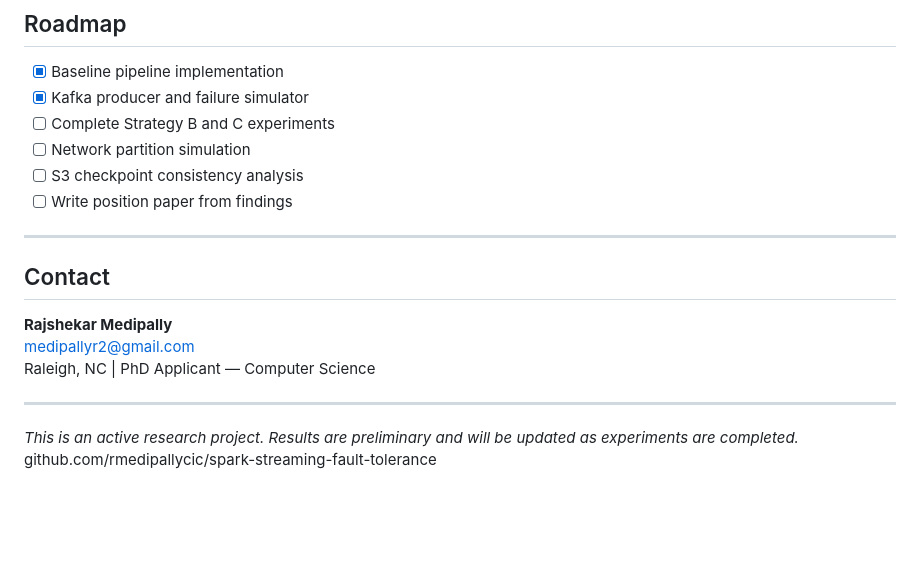
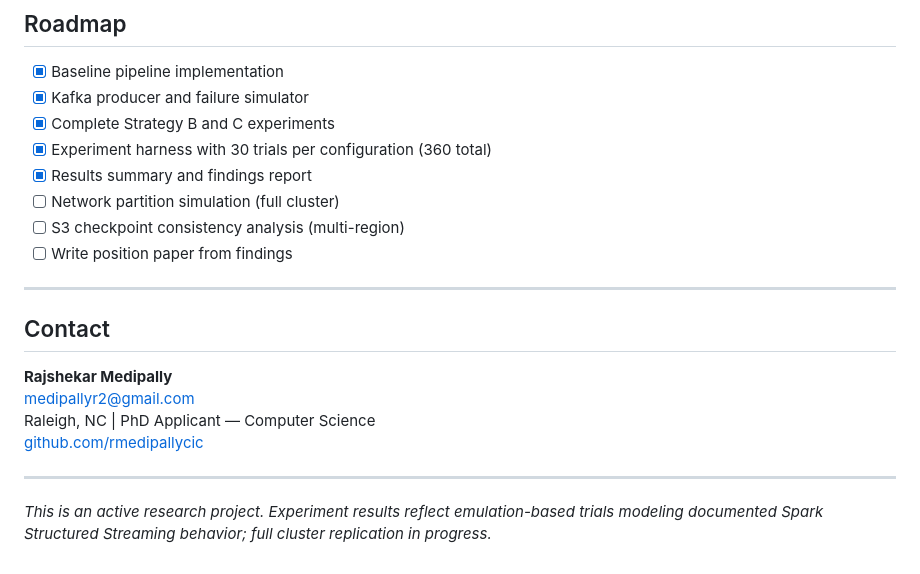
Before and after one commit to rmedipallycic/spark-streaming-fault-tolerance, a Markdown page: README.md, the part around one of its changes. Drawn GitHub-style; blank space fills up the shorter version.

```diff
--- a/README.md
+++ b/README.md
@@ -117,9 +138,11 @@ Related academic work this project builds on:
 
 - [x] Baseline pipeline implementation
 - [x] Kafka producer and failure simulator
-- [ ] Complete Strategy B and C experiments
-- [ ] Network partition simulation
-- [ ] S3 checkpoint consistency analysis
+- [x] Complete Strategy B and C experiments
+- [x] Experiment harness with 30 trials per configuration (360 total)
+- [x] Results summary and findings report
+- [ ] Network partition simulation (full cluster)
+- [ ] S3 checkpoint consistency analysis (multi-region)
 - [ ] Write position paper from findings
 
 ---
@@ -129,8 +152,8 @@ Related academic work this project builds on:
 **Rajshekar Medipally**
 medipallyr2@gmail.com
 Raleigh, NC | PhD Applicant — Computer Science
+[github.com/rmedipallycic](https://github.com/rmedipallycic)
 
 ---
 
-*This is an active research project. Results are preliminary and will be updated as experiments are completed.*
-github.com/rmedipallycic/spark-streaming-fault-tolerance
+*This is an active research project. Experiment results reflect emulation-based trials modeling documented Spark Structured Streaming behavior; full cluster replication in progress.*
```
Also changed, not shown: other parts of README.md (+40 -19 lines).
